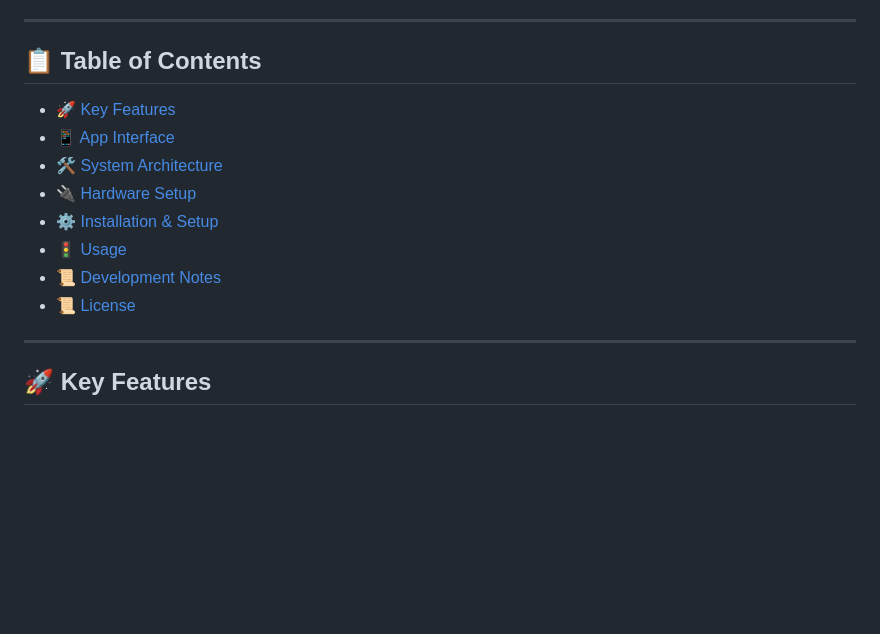
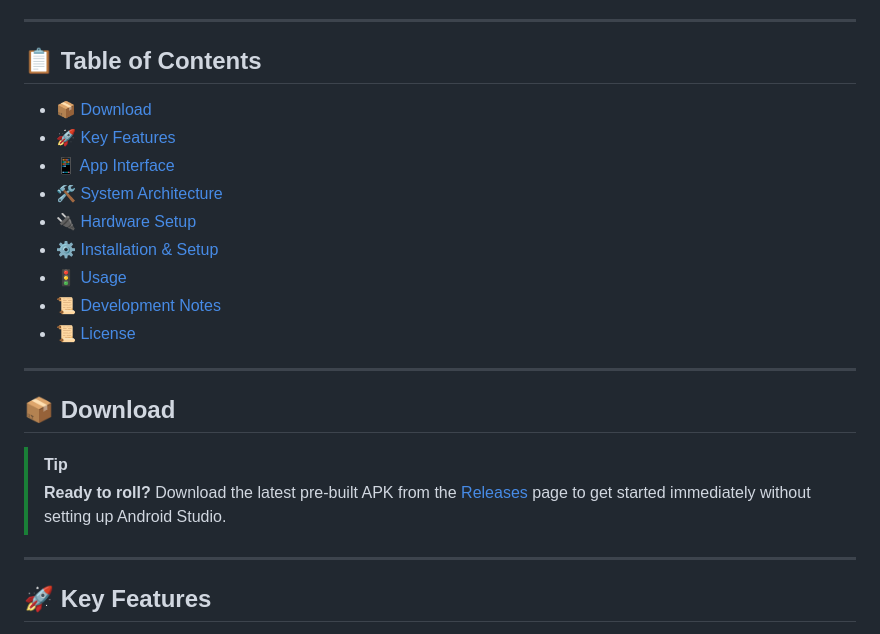
Before and after one commit to divyansh1172/voice-ugv, a Markdown page: README.md, the part around the change. Rendered like a GitHub page; blank space fills up the shorter version.

Commit message:
docs: update readme.md to give a direct link to download the app

```diff
--- a/README.md
+++ b/README.md
@@ -9,6 +9,7 @@ A sophisticated, **100% offline**, voice-controlled robotics platform that combi
 ---
 
 ## 📋 Table of Contents
+- [📦 Download](#-download)
 - [🚀 Key Features](#-key-features)
 - [📱 App Interface](#-app-interface)
 - [🛠️ System Architecture](#-system-architecture)
@@ -17,6 +18,13 @@ A sophisticated, **100% offline**, voice-controlled robotics platform that combi
 - [🚦 Usage](#-usage)
 - [📜 Development Notes](#-development-notes)
 - [📜 License](#-license)
+
+---
+
+## 📦 Download
+
+> [!TIP]
+> **Ready to roll?** Download the latest pre-built APK from the [Releases](https://github.com/divyansh1172/voice-ugv/releases) page to get started immediately without setting up Android Studio.
 
 ---
 
```
